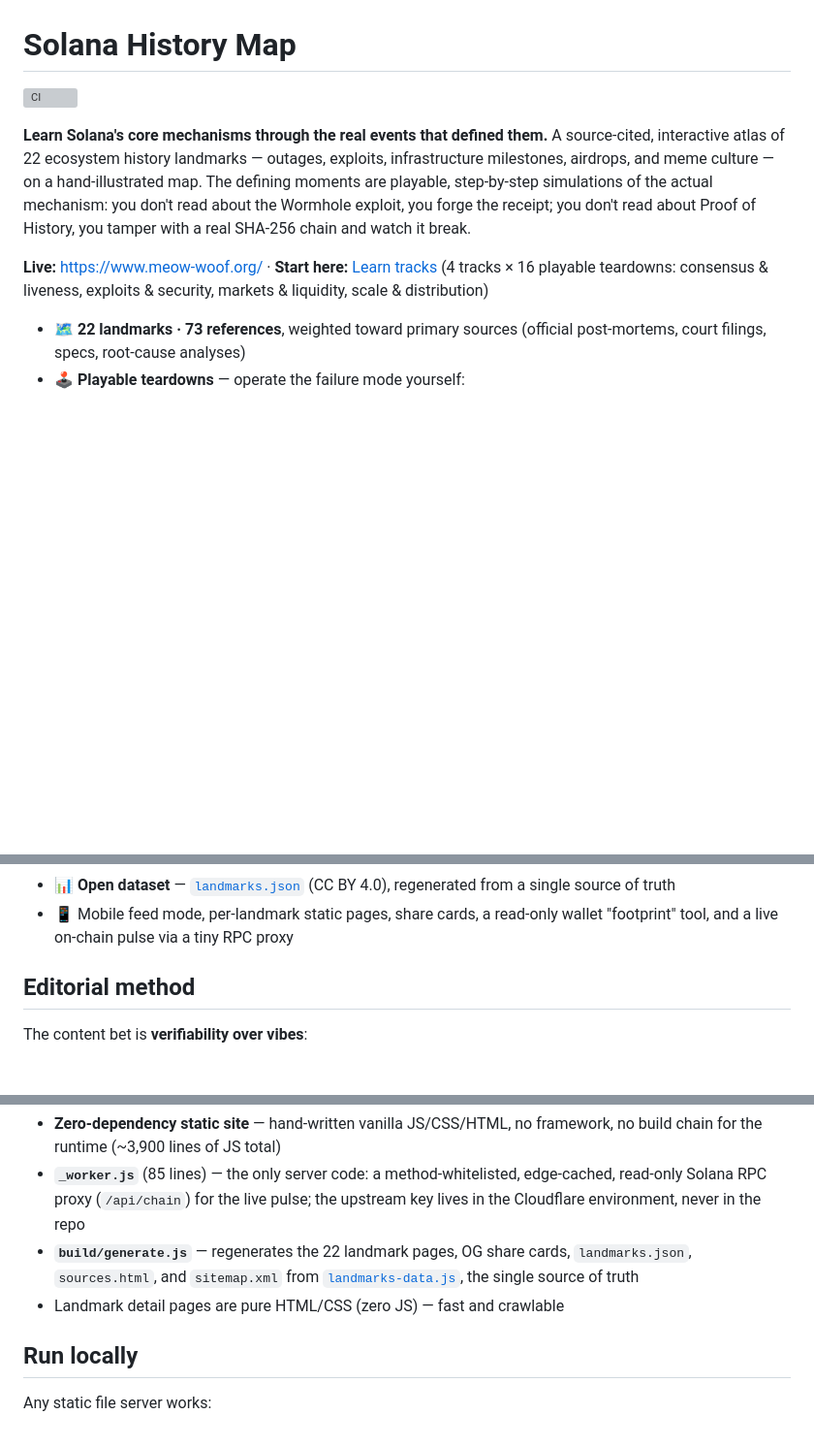
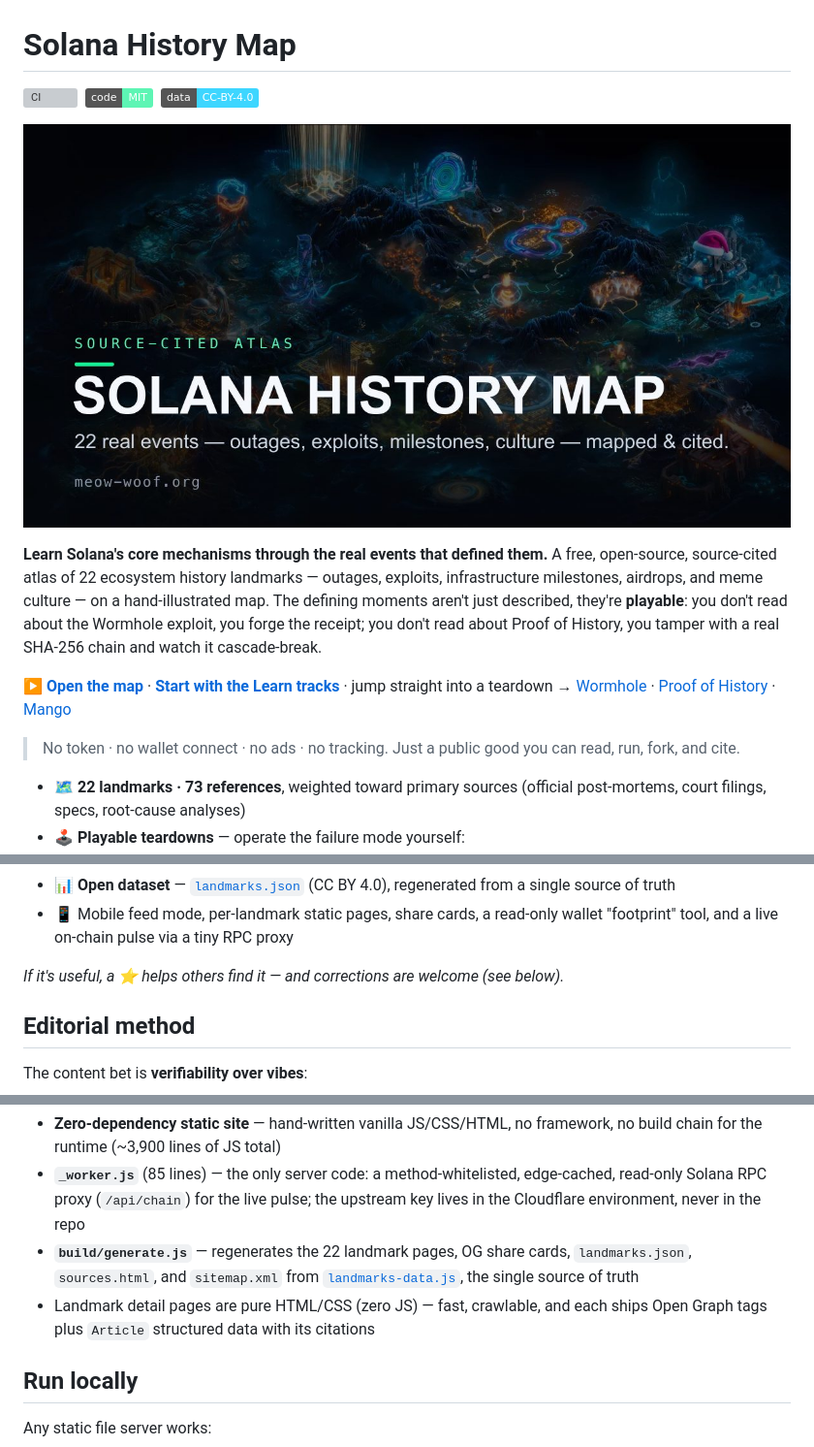
Before and after one commit to wxlong2000/solana-history-map, a Markdown page: README.md, 3 parts joined by grey strips. Shown at 97% size. GitHub-like rendering; badges without logos; blank space fills up the shorter version; grey boxes are pictures that could not be loaded.

Commit message:
docs: make README a proper landing page
Add a hero image (OG card), MIT/CC-BY badges, a prominent
"open the map / learn / jump into a teardown" CTA using clean URLs,
a no-token/no-tracking trust line, and note the per-page OG +
Article structured data. Keeps the editorial-method and
architecture sections intact.

Co-Authored-By: Claude Opus 4.8 <noreply@anthropic.com>

```diff
--- a/README.md
+++ b/README.md
@@ -1,18 +1,22 @@
 # Solana History Map
 
 [![CI](https://github.com/wxlong2000/solana-history-map/actions/workflows/ci.yml/badge.svg)](https://github.com/wxlong2000/solana-history-map/actions/workflows/ci.yml)
+&nbsp;[![License: MIT](https://img.shields.io/badge/code-MIT-5df5b4)](./LICENSE)
+&nbsp;[![Data: CC BY 4.0](https://img.shields.io/badge/data-CC--BY--4.0-3dd6ff)](./LICENSE-DATA.md)
+
+[![Solana History Map — an interactive, source-cited atlas of 22 events in Solana's history](assets/og/home.jpg)](https://www.meow-woof.org/)
 
 **Learn Solana's core mechanisms through the real events that defined them.**
-A source-cited, interactive atlas of 22 ecosystem history landmarks — outages,
+A free, open-source, source-cited atlas of 22 ecosystem history landmarks — outages,
 exploits, infrastructure milestones, airdrops, and meme culture — on a
-hand-illustrated map. The defining moments are playable, step-by-step
-simulations of the actual mechanism: you don't read about the Wormhole
-exploit, you forge the receipt; you don't read about Proof of History, you
-tamper with a real SHA-256 chain and watch it break.
+hand-illustrated map. The defining moments aren't just described, they're
+**playable**: you don't read about the Wormhole exploit, you forge the receipt;
+you don't read about Proof of History, you tamper with a real SHA-256 chain and
+watch it cascade-break.
 
-**Live:** https://www.meow-woof.org/ · **Start here:** [Learn tracks](https://www.meow-woof.org/learn.html)
-(4 tracks × 16 playable teardowns: consensus & liveness, exploits & security,
-markets & liquidity, scale & distribution)
+**[▶ Open the map](https://www.meow-woof.org/)** · **[Start with the Learn tracks](https://www.meow-woof.org/learn)** · jump straight into a teardown → [Wormhole](https://www.meow-woof.org/landmarks/wormhole) · [Proof of History](https://www.meow-woof.org/landmarks/architects_echo) · [Mango](https://www.meow-woof.org/landmarks/mango)
+
+> No token · no wallet connect · no ads · no tracking. Just a public good you can read, run, fork, and cite.
 
 - 🗺️ **22 landmarks · 73 references**, weighted toward primary sources
   (official post-mortems, court filings, specs, root-cause analyses)
@@ -32,6 +36,8 @@ markets & liquidity, scale & distribution)
   regenerated from a single source of truth
 - 📱 Mobile feed mode, per-landmark static pages, share cards, a read-only
   wallet "footprint" tool, and a live on-chain pulse via a tiny RPC proxy
+
+*If it's useful, a ⭐ helps others find it — and corrections are welcome (see below).*
 
 ## Editorial method
 
@@ -66,7 +72,8 @@ Deliberately small and auditable:
 - **`build/generate.js`** — regenerates the 22 landmark pages, OG share
   cards, `landmarks.json`, `sources.html`, and `sitemap.xml` from
   [`landmarks-data.js`](./landmarks-data.js), the single source of truth
-- Landmark detail pages are pure HTML/CSS (zero JS) — fast and crawlable
+- Landmark detail pages are pure HTML/CSS (zero JS) — fast, crawlable, and
+  each ships Open Graph tags plus `Article` structured data with its citations
 
 ## Run locally
 
```
